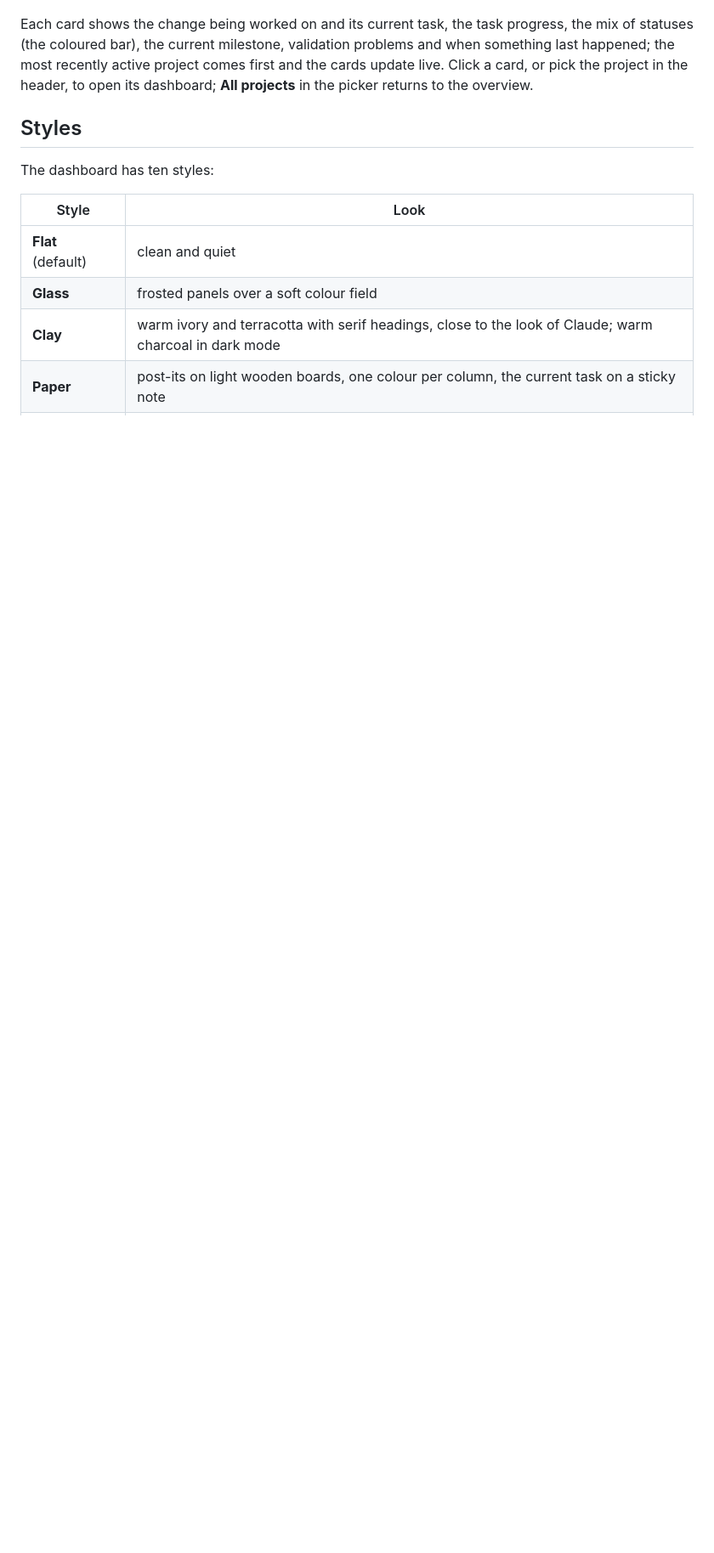
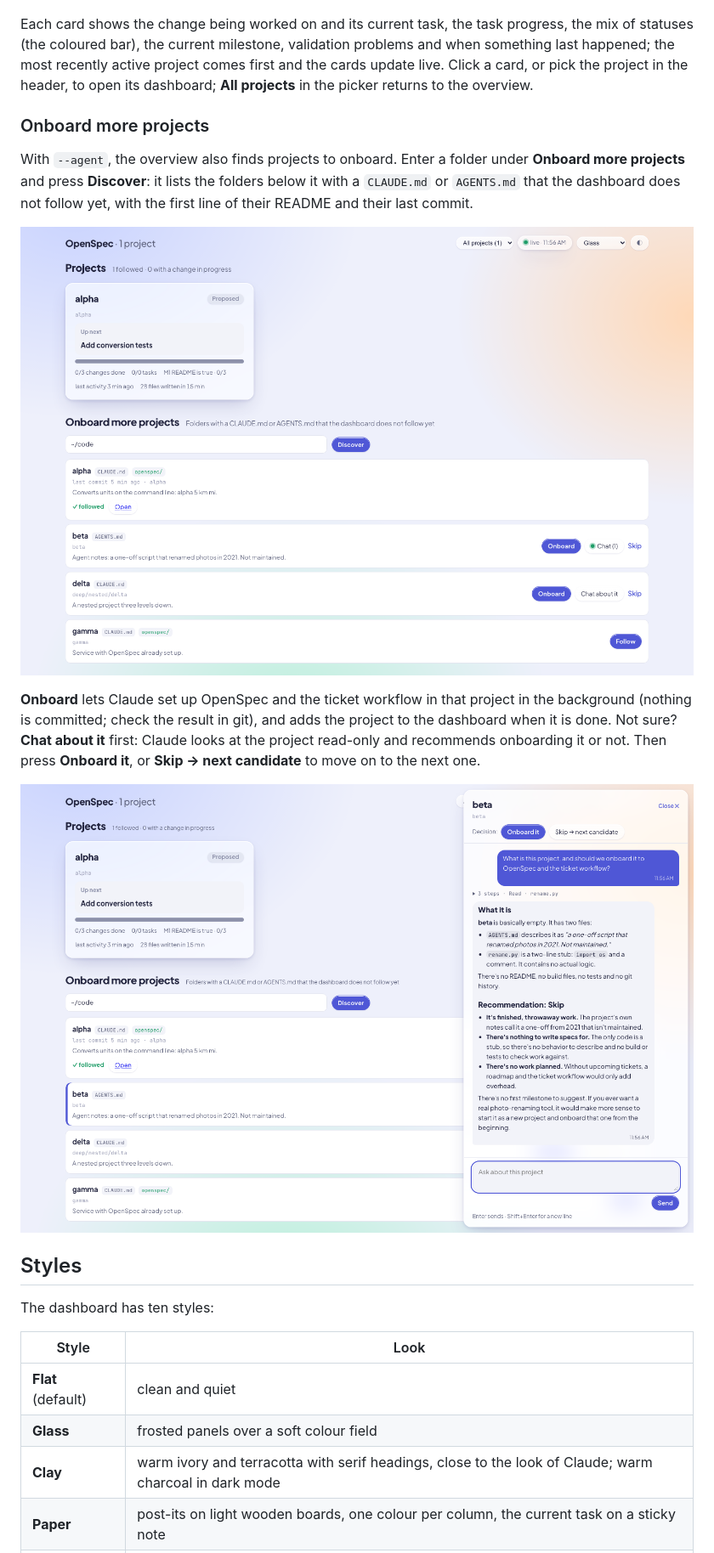
Before and after one commit to os890/openspec-workflow, a Markdown page: docs/user-guide.md, the part around the change. Shown at 85% size. Drawn GitHub-style; pictures changed too: docs/images/dashboard-discover-chat.png (added), docs/images/dashboard-discover.png (added); blank space fills up the shorter version.

```diff
--- a/docs/user-guide.md
+++ b/docs/user-guide.md
@@ -219,6 +219,21 @@ coloured bar), the current milestone, validation problems and when something las
 active project comes first and the cards update live. Click a card, or pick the project in the header, to open its
 dashboard; **All projects** in the picker returns to the overview.
 
+### Onboard more projects
+
+With `--agent`, the overview also finds projects to onboard. Enter a folder under **Onboard more projects** and press
+**Discover**: it lists the folders below it with a `CLAUDE.md` or `AGENTS.md` that the dashboard does not follow
+yet, with the first line of their README and their last commit.
+
+![Projects to onboard](images/dashboard-discover.png)
+
+**Onboard** lets Claude set up OpenSpec and the ticket workflow in that project in the background (nothing is
+committed; check the result in git), and adds the project to the dashboard when it is done. Not sure? **Chat about
+it** first: Claude looks at the project read-only and recommends onboarding it or not. Then press **Onboard it**,
+or **Skip → next candidate** to move on to the next one.
+
+![Chatting about a candidate before deciding](images/dashboard-discover-chat.png)
+
 ## Styles
 
 The dashboard has ten styles:
```
Also changed, not shown: README.md (+4 -2 lines), tools/openspec-dashboard/README.md (+24 -0 lines), 2 other files.
